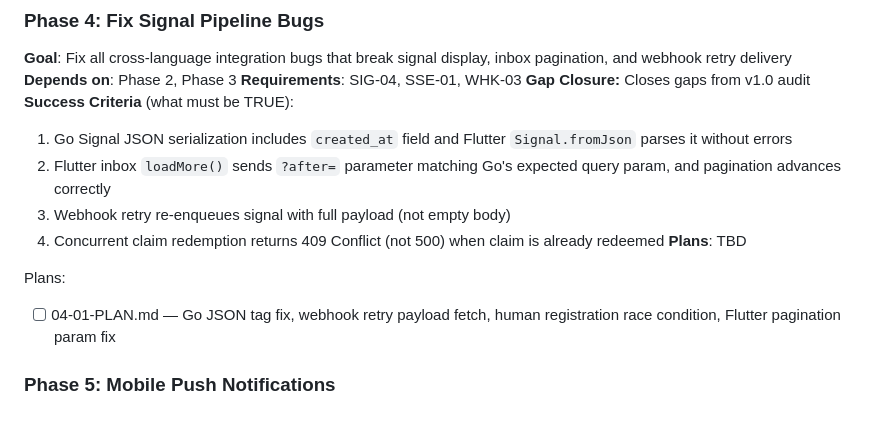
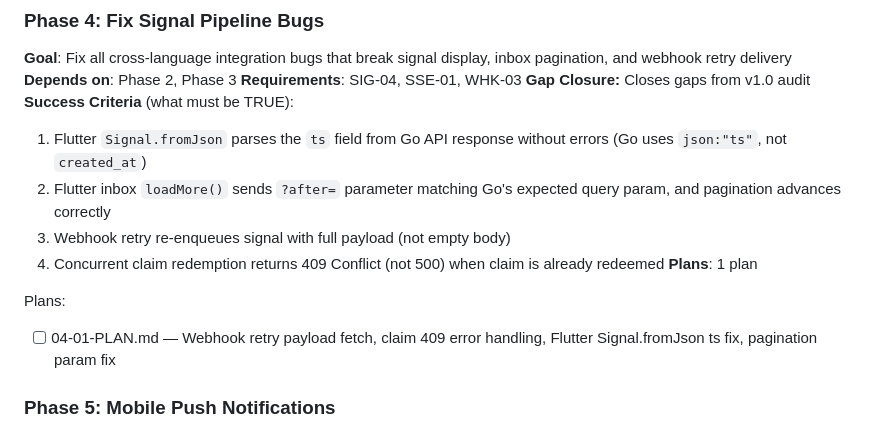
Before and after one commit to atap-org/atap, a Markdown page: .planning/ROADMAP.md, the part around the change. GitHub-like rendering.

Commit message:
docs(04): create phase plan

```diff
--- a/.planning/ROADMAP.md
+++ b/.planning/ROADMAP.md
@@ -77,14 +77,14 @@ Plans:
 **Requirements**: SIG-04, SSE-01, WHK-03
 **Gap Closure:** Closes gaps from v1.0 audit
 **Success Criteria** (what must be TRUE):
-  1. Go Signal JSON serialization includes `created_at` field and Flutter `Signal.fromJson` parses it without errors
+  1. Flutter `Signal.fromJson` parses the `ts` field from Go API response without errors (Go uses `json:"ts"`, not `created_at`)
   2. Flutter inbox `loadMore()` sends `?after=` parameter matching Go's expected query param, and pagination advances correctly
   3. Webhook retry re-enqueues signal with full payload (not empty body)
   4. Concurrent claim redemption returns 409 Conflict (not 500) when claim is already redeemed
-**Plans**: TBD
+**Plans**: 1 plan
 
 Plans:
-- [ ] 04-01-PLAN.md — Go JSON tag fix, webhook retry payload fetch, human registration race condition, Flutter pagination param fix
+- [ ] 04-01-PLAN.md — Webhook retry payload fetch, claim 409 error handling, Flutter Signal.fromJson ts fix, pagination param fix
 
 ### Phase 5: Mobile Push Notifications
 **Goal**: Complete mobile push notification pipeline — Flutter FCM integration, token acquisition, and Signal.fromJson crash fix
```
Also changed, not shown: 1 other file.
